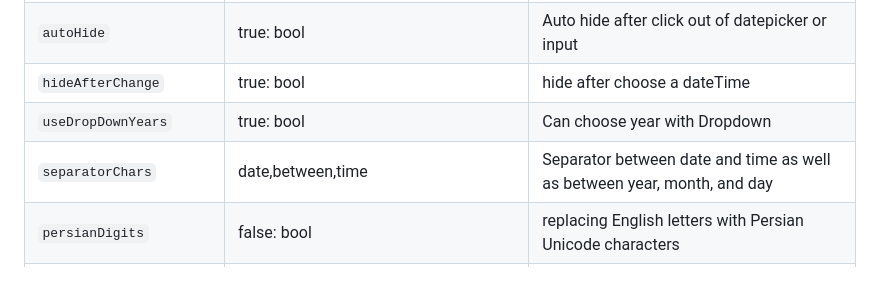
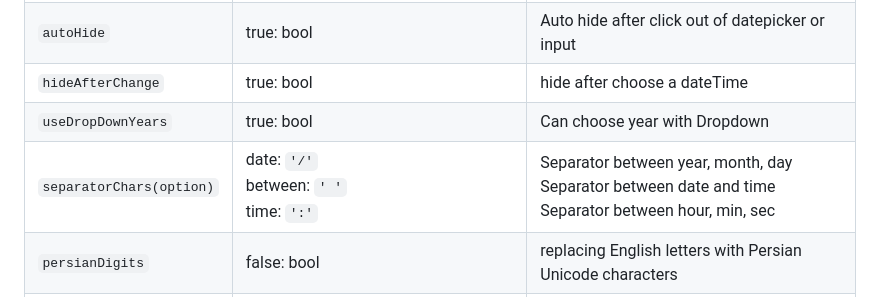
Before and after one commit to majidh1/JalaliDatePicker, a Markdown page: README-en.md, the part around the change. GitHub-like rendering.

Commit message:
Update README-en.md
fix(Readme): improve separatorChars option in README-en

```diff
--- a/README-en.md
+++ b/README-en.md
@@ -134,7 +134,7 @@ Key | Default | Description
 `autoHide` | true: bool | Auto hide after click out of datepicker or input
 `hideAfterChange` | true: bool | hide after choose a dateTime
 `useDropDownYears` | true: bool | Can choose year with Dropdown
-`separatorChars` | date,between,time |  Separator between date and time as well as between year, month, and day
+`separatorChars(option)` | date: `'/'` <br/> between: `' '` <br/> time: `':'` |  Separator between year, month, day <br/> Separator between date and time <br/>Separator between hour, min, sec
 `persianDigits` | false: bool | replacing English letters with Persian Unicode characters
 `minDate` | `null`: string | Date minimum specifier. It is the current day if it equals `today`. If not, it is equivalent to the `data-attribute-jdp-min-date`
 `maxDate` | `null`: string | Date maximum specifier. It is the current day if it equals `today`. If not, it is equivalent to the `data-attribute-jdp-max-date`
```
